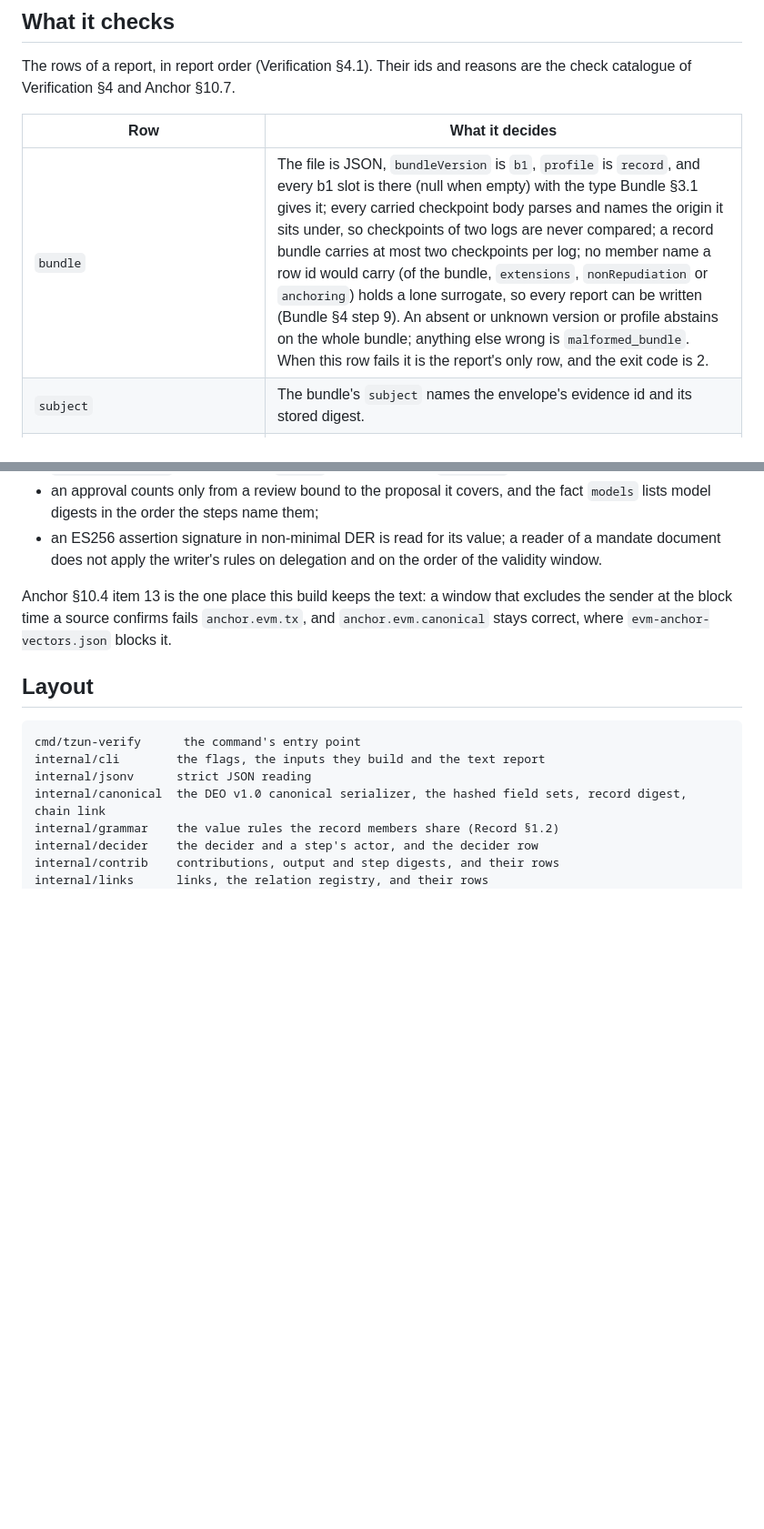
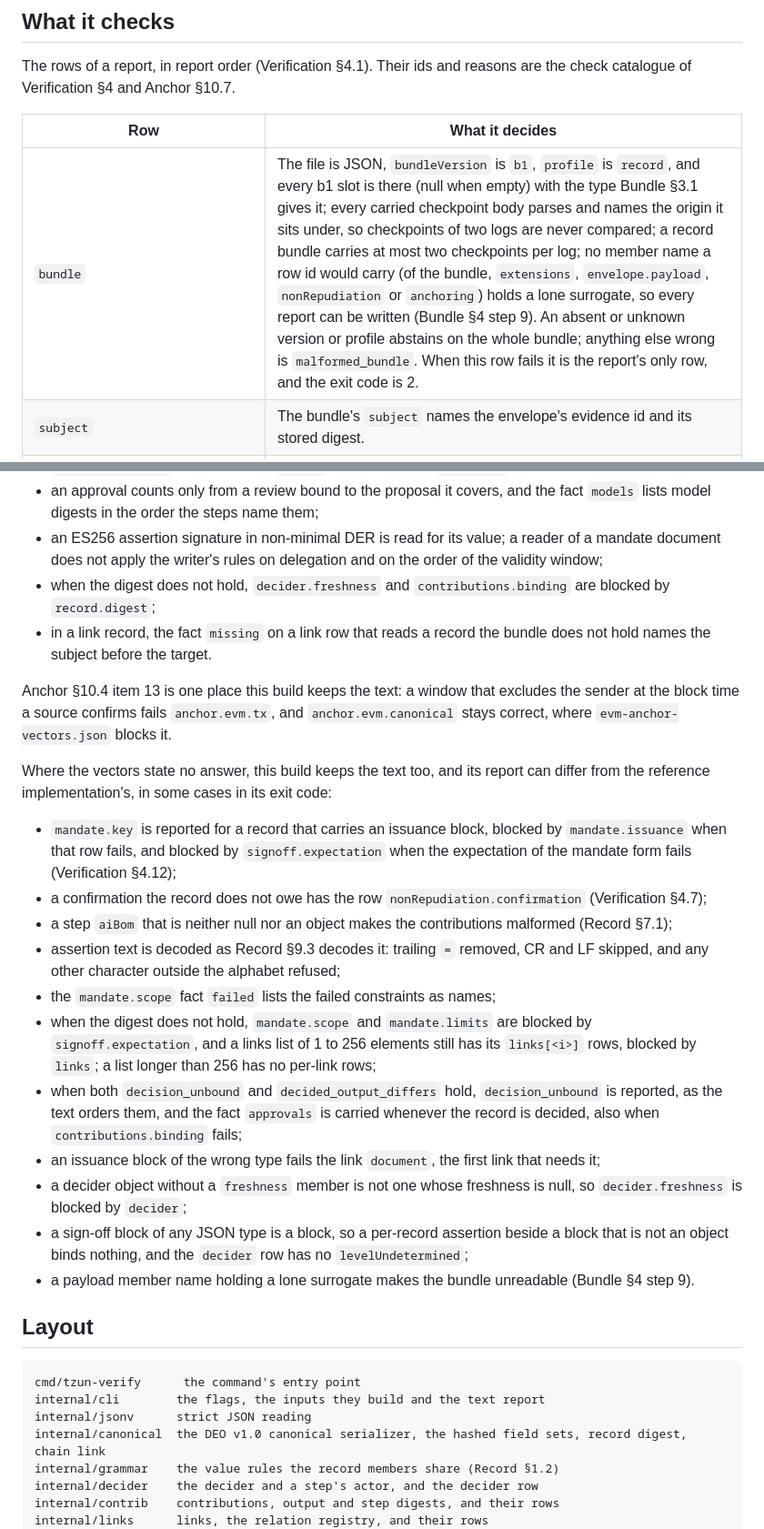
Before and after one commit to TzunAI/tzun-verify, a Markdown page: README.md, 2 parts joined by grey strips. Shown at 91% size. Rendered like a GitHub page; blank space fills up the shorter version.

Commit message:
README: payload names in the bundle row, and where this build keeps the text
The bundle row lists envelope.payload among the objects whose member
names may not hold a lone surrogate, as Bundle §4 step 9 does.

"Where the vectors and the text differ" now names the two further places
where this build gives the vectors' answer, and lists the places where the
vectors state no answer and this build keeps the text, so its report, and
in some cases its exit code, can differ from the reference
implementation's.

Co-Authored-By: Claude Opus 5.5 (1M context) <noreply@anthropic.com>

```diff
--- a/README.md
+++ b/README.md
@@ -68,7 +68,7 @@ reasons are the check catalogue of Verification §4 and Anchor §10.7.
 
 | Row | What it decides |
 |---|---|
-| `bundle` | The file is JSON, `bundleVersion` is `b1`, `profile` is `record`, and every b1 slot is there (null when empty) with the type Bundle §3.1 gives it; every carried checkpoint body parses and names the origin it sits under, so checkpoints of two logs are never compared; a record bundle carries at most two checkpoints per log; no member name a row id would carry (of the bundle, `extensions`, `nonRepudiation` or `anchoring`) holds a lone surrogate, so every report can be written (Bundle §4 step 9). An absent or unknown version or profile abstains on the whole bundle; anything else wrong is `malformed_bundle`. When this row fails it is the report's only row, and the exit code is 2. |
+| `bundle` | The file is JSON, `bundleVersion` is `b1`, `profile` is `record`, and every b1 slot is there (null when empty) with the type Bundle §3.1 gives it; every carried checkpoint body parses and names the origin it sits under, so checkpoints of two logs are never compared; a record bundle carries at most two checkpoints per log; no member name a row id would carry (of the bundle, `extensions`, `envelope.payload`, `nonRepudiation` or `anchoring`) holds a lone surrogate, so every report can be written (Bundle §4 step 9). An absent or unknown version or profile abstains on the whole bundle; anything else wrong is `malformed_bundle`. When this row fails it is the report's only row, and the exit code is 2. |
 | `subject` | The bundle's `subject` names the envelope's evidence id and its stored digest. |
 | `record.digest` | `integrity.canonicalDigest`, recomputed from the payload by the DEO v1.0 canonical serializer over the eleven names of Record §4.1: `action`, `aiOutput`, `aiSystemId`, `capturedAt`, `contributions`, `decider`, `evidenceId`, `links`, `reason`, `sequenceNumber` and `signoffExpectation`. An absent key is hashed as null. A digest computed over any other set reads `digest_mismatch`; when an earlier draft's set (`0.7`, `before-0.7`) reproduces it, the fact `fieldSet` names that set, which explains the mismatch and never excuses it. An envelope version other than `e1` abstains (`unsupported_envelope_version`), and so does a schema other than `v1.0`. |
 | `record.chainLink` | `integrity.chainLink` against `chain.predecessor`: the predecessor is the record numbered one below, and the link is SHA-256 over the two stored digests as hex text. A chain's first record has no link. |
@@ -429,12 +429,50 @@ implementation, until the text is revised:
   the fact `models` lists model digests in the order the steps name them;
 - an ES256 assertion signature in non-minimal DER is read for its value; a
   reader of a mandate document does not apply the writer's rules on
-  delegation and on the order of the validity window.
+  delegation and on the order of the validity window;
+- when the digest does not hold, `decider.freshness` and
+  `contributions.binding` are blocked by `record.digest`;
+- in a link record, the fact `missing` on a link row that reads a record
+  the bundle does not hold names the subject before the target.
 
-Anchor §10.4 item 13 is the one place this build keeps the text: a window
-that excludes the sender at the block time a source confirms fails
+Anchor §10.4 item 13 is one place this build keeps the text: a window that
+excludes the sender at the block time a source confirms fails
 `anchor.evm.tx`, and `anchor.evm.canonical` stays correct, where
 `evm-anchor-vectors.json` blocks it.
+
+Where the vectors state no answer, this build keeps the text too, and its
+report can differ from the reference implementation's, in some cases in its
+exit code:
+
+- `mandate.key` is reported for a record that carries an issuance block,
+  blocked by `mandate.issuance` when that row fails, and blocked by
+  `signoff.expectation` when the expectation of the mandate form fails
+  (Verification §4.12);
+- a confirmation the record does not owe has the row
+  `nonRepudiation.confirmation` (Verification §4.7);
+- a step `aiBom` that is neither null nor an object makes the contributions
+  malformed (Record §7.1);
+- assertion text is decoded as Record §9.3 decodes it: trailing `=`
+  removed, CR and LF skipped, and any other character outside the alphabet
+  refused;
+- the `mandate.scope` fact `failed` lists the failed constraints as names;
+- when the digest does not hold, `mandate.scope` and `mandate.limits` are
+  blocked by `signoff.expectation`, and a links list of 1 to 256 elements
+  still has its `links[<i>]` rows, blocked by `links`; a list longer than
+  256 has no per-link rows;
+- when both `decision_unbound` and `decided_output_differs` hold,
+  `decision_unbound` is reported, as the text orders them, and the fact
+  `approvals` is carried whenever the record is decided, also when
+  `contributions.binding` fails;
+- an issuance block of the wrong type fails the link `document`, the first
+  link that needs it;
+- a decider object without a `freshness` member is not one whose freshness
+  is null, so `decider.freshness` is blocked by `decider`;
+- a sign-off block of any JSON type is a block, so a per-record assertion
+  beside a block that is not an object binds nothing, and the `decider` row
+  has no `levelUndetermined`;
+- a payload member name holding a lone surrogate makes the bundle
+  unreadable (Bundle §4 step 9).
 
 ## Layout
 
```
